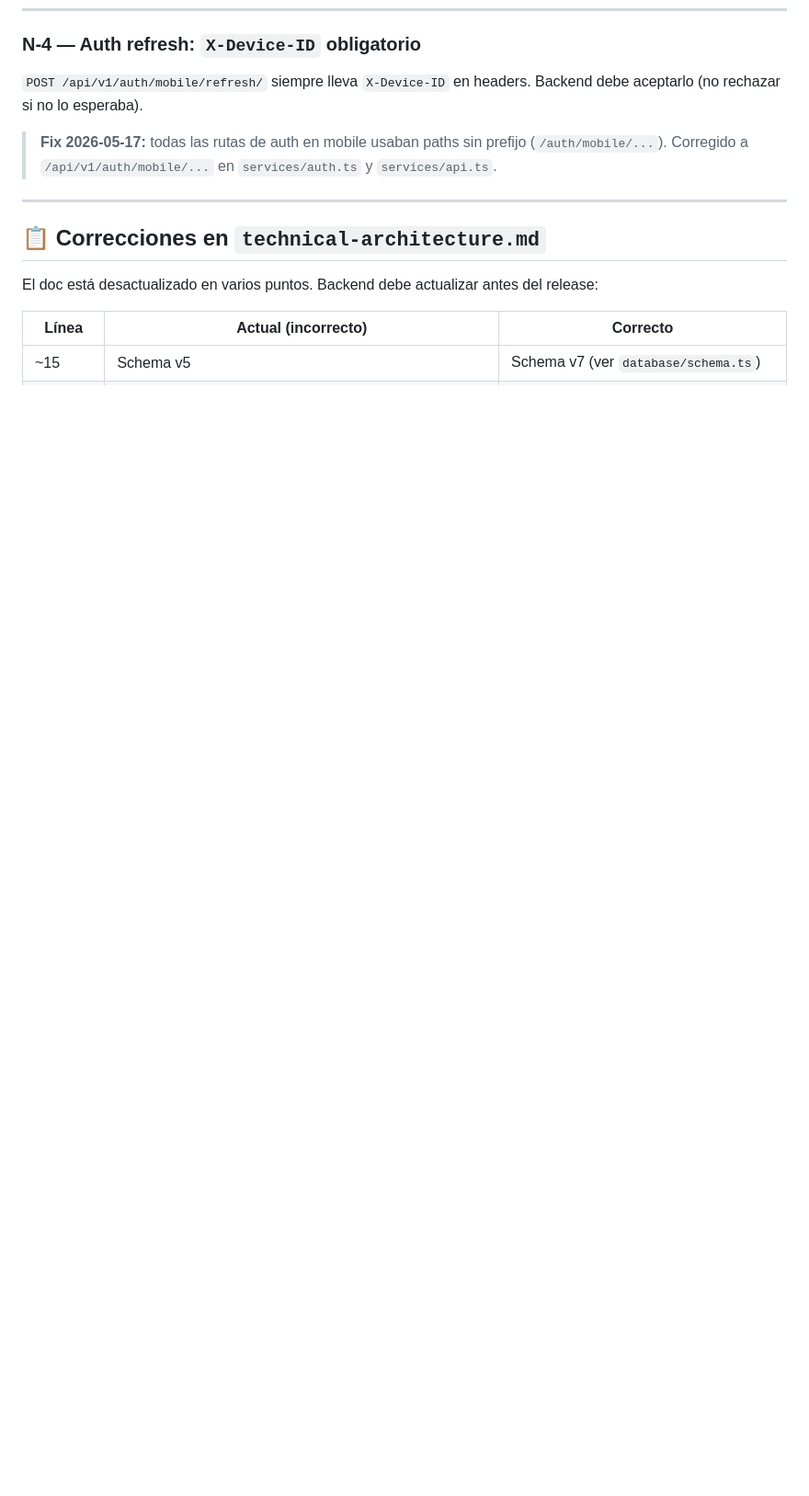
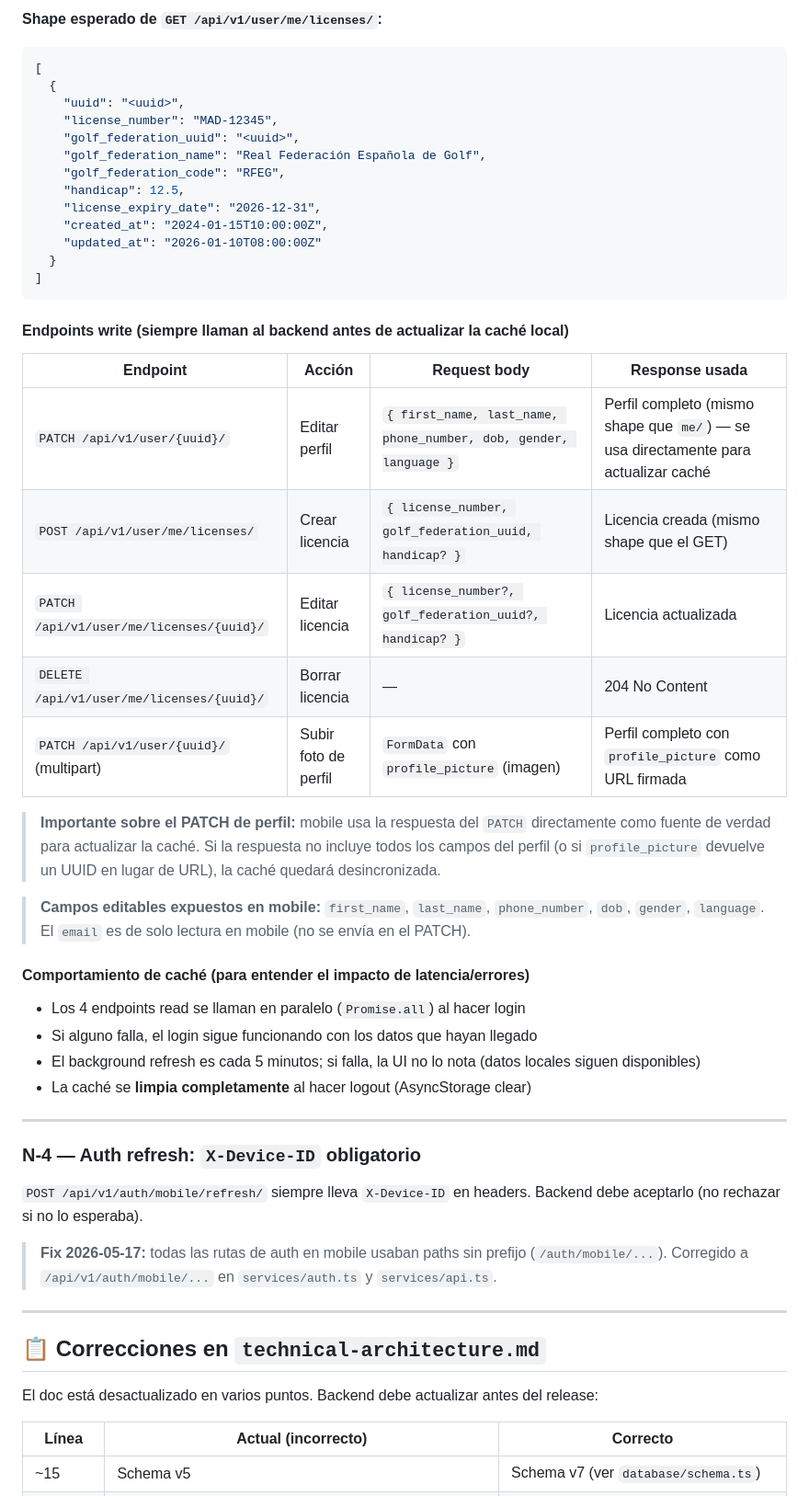
Before and after one commit to javier-itprofessional/GrankersMobile, a Markdown page: docs/backend.todo.md, the part around one of its changes. Shown at 92% size. Rendered like a GitHub page; blank space fills up the shorter version.

````diff
--- a/docs/backend.todo.md
+++ b/docs/backend.todo.md
@@ -512,3 +582,43 @@ Y espera que el response incluya `route_uuid` para confirmarlo:
+**Shape esperado de `GET /api/v1/user/me/licenses/`:**
+```json
+[
+  {
+    "uuid": "<uuid>",
+    "license_number": "MAD-12345",
+    "golf_federation_uuid": "<uuid>",
+    "golf_federation_name": "Real Federación Española de Golf",
+    "golf_federation_code": "RFEG",
+    "handicap": 12.5,
+    "license_expiry_date": "2026-12-31",
+    "created_at": "2024-01-15T10:00:00Z",
+    "updated_at": "2026-01-10T08:00:00Z"
+  }
+]
+```
+
+#### Endpoints write (siempre llaman al backend antes de actualizar la caché local)
+
+| Endpoint | Acción | Request body | Response usada |
+|----------|--------|--------------|----------------|
+| `PATCH /api/v1/user/{uuid}/` | Editar perfil | `{ first_name, last_name, phone_number, dob, gender, language }` | Perfil completo (mismo shape que `me/`) — se usa directamente para actualizar caché |
+| `POST /api/v1/user/me/licenses/` | Crear licencia | `{ license_number, golf_federation_uuid, handicap? }` | Licencia creada (mismo shape que el GET) |
+| `PATCH /api/v1/user/me/licenses/{uuid}/` | Editar licencia | `{ license_number?, golf_federation_uuid?, handicap? }` | Licencia actualizada |
+| `DELETE /api/v1/user/me/licenses/{uuid}/` | Borrar licencia | — | 204 No Content |
+| `PATCH /api/v1/user/{uuid}/` (multipart) | Subir foto de perfil | `FormData` con `profile_picture` (imagen) | Perfil completo con `profile_picture` como URL firmada |
+
+> **Importante sobre el PATCH de perfil:** mobile usa la respuesta del `PATCH` directamente como fuente de verdad para actualizar la caché. Si la respuesta no incluye todos los campos del perfil (o si `profile_picture` devuelve un UUID en lugar de URL), la caché quedará desincronizada.
+
+> **Campos editables expuestos en mobile:** `first_name`, `last_name`, `phone_number`, `dob`, `gender`, `language`. El `email` es de solo lectura en mobile (no se envía en el PATCH).
+
+#### Comportamiento de caché (para entender el impacto de latencia/errores)
+
+- Los 4 endpoints read se llaman en paralelo (`Promise.all`) al hacer login
+- Si alguno falla, el login sigue funcionando con los datos que hayan llegado
+- El background refresh es cada 5 minutos; si falla, la UI no lo nota (datos locales siguen disponibles)
+- La caché se **limpia completamente** al hacer logout (AsyncStorage clear)
+
+---
+
 ### N-4 — Auth refresh: `X-Device-ID` obligatorio
 
 `POST /api/v1/auth/mobile/refresh/` siempre lleva `X-Device-ID` en headers. Backend debe aceptarlo (no rechazar si no lo esperaba).
````
Also changed, not shown: other parts of docs/backend.todo.md (+78 -2 lines).
